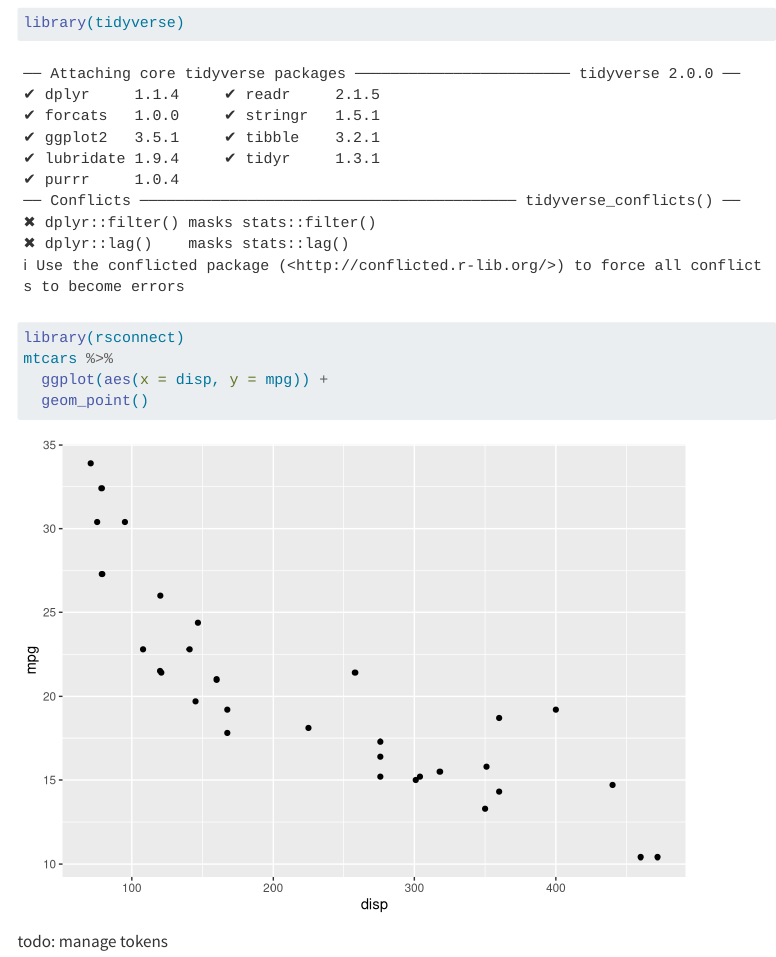
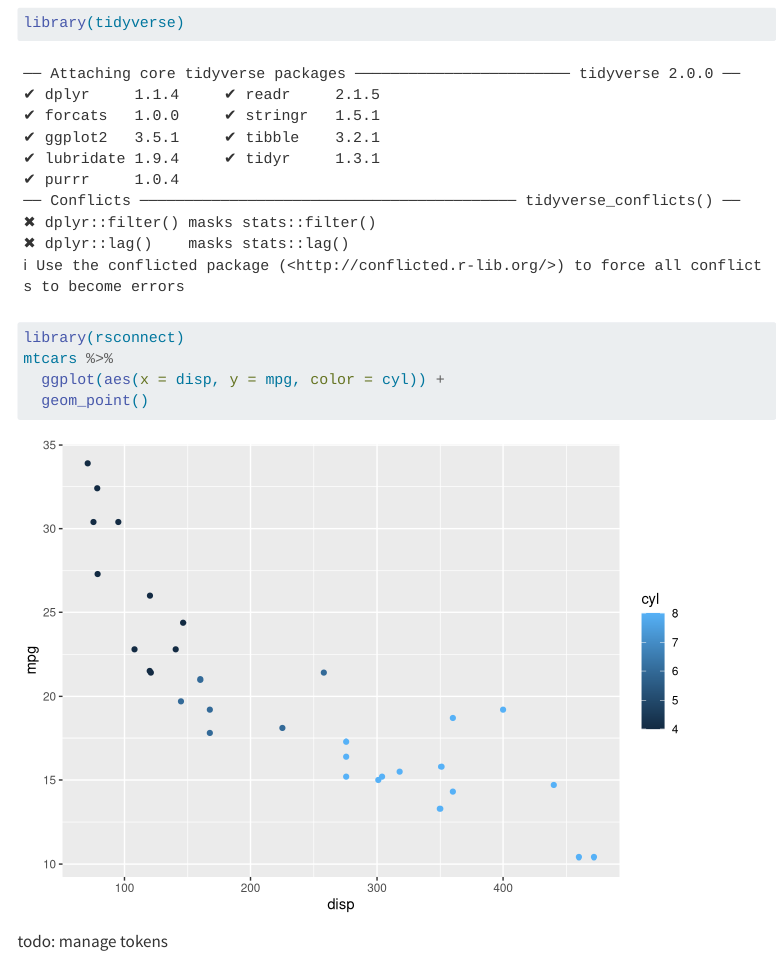
Before and after one commit to sheitin/quarto_website, a Quarto document (index.qmd): the page in a window 1100 px wide, from 150 px down. Rendered offline with R 4.5, knitr and Pandoc in place of Quarto, with nearby package versions; menus at the side of the page are left out.

Commit message:
kicking off the connect job after a fix

````diff
--- a/index.qmd
+++ b/index.qmd
@@ -10,7 +10,7 @@ To learn more about Quarto websites visit <https://quarto.org/docs/websites>.
 library(tidyverse)
 library(rsconnect)
 mtcars %>%
-  ggplot(aes(x = disp, y = mpg)) +
+  ggplot(aes(x = disp, y = mpg, color = cyl)) +
   geom_point()
 ```
 
````
